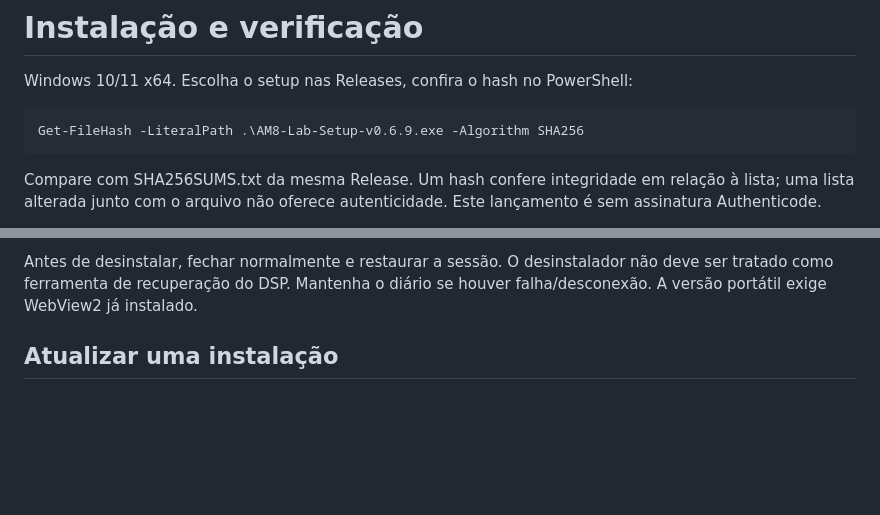
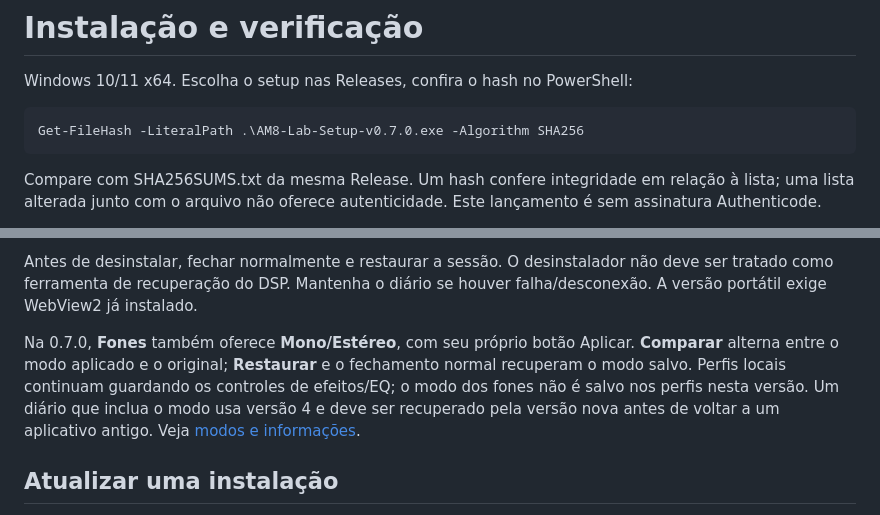
Before and after one commit to NightXXT/am8lab, a Markdown page: docs/INSTALL.md, 2 parts joined by grey strips. Drawn GitHub-style; blank space fills up the shorter version.

Commit message:
AM8 Lab 0.7.0: documentação dos modos nativos

````diff
--- a/docs/INSTALL.md
+++ b/docs/INSTALL.md
@@ -3,7 +3,7 @@
 Windows 10/11 x64. Escolha o setup nas Releases, confira o hash no PowerShell:
 
 ```powershell
-Get-FileHash -LiteralPath .\AM8-Lab-Setup-v0.6.9.exe -Algorithm SHA256
+Get-FileHash -LiteralPath .\AM8-Lab-Setup-v0.7.0.exe -Algorithm SHA256
 ```
 
 Compare com SHA256SUMS.txt da mesma Release. Um hash confere integridade em relação à lista; uma lista alterada junto com o arquivo não oferece autenticidade. Este lançamento é sem assinatura Authenticode.
@@ -15,6 +15,8 @@ Depois conecte o AM8 USB. A checagem do aparelho acontece no aplicativo e revis
 Para usar o **EQ dos fones**, conecte os fones ao P2 do AM8 e selecione o dispositivo de reprodução do AM8 nas configurações de som do Windows. Jogos e aplicativos que escolhem uma saída própria também precisam usar esse dispositivo. Abra **Fones** na navegação ou selecione **Fones** no equalizador, prepare os controles e pressione **Aplicar**. O programa consulta a saída padrão, mas não a altera nem detecta fisicamente a inserção do plugue P2.
 
 Antes de desinstalar, fechar normalmente e restaurar a sessão. O desinstalador não deve ser tratado como ferramenta de recuperação do DSP. Mantenha o diário se houver falha/desconexão. A versão portátil exige WebView2 já instalado.
+
+Na 0.7.0, **Fones** também oferece **Mono/Estéreo**, com seu próprio botão Aplicar. **Comparar** alterna entre o modo aplicado e o original; **Restaurar** e o fechamento normal recuperam o modo salvo. Perfis locais continuam guardando os controles de efeitos/EQ; o modo dos fones não é salvo nos perfis nesta versão. Um diário que inclua o modo usa versão 4 e deve ser recuperado pela versão nova antes de voltar a um aplicativo antigo. Veja [modos e informações](NATIVE-MODES.md).
 
 ## Atualizar uma instalação
 
````
Also changed, not shown: docs/NATIVE-MODES.md (added, +37 -0 lines).
